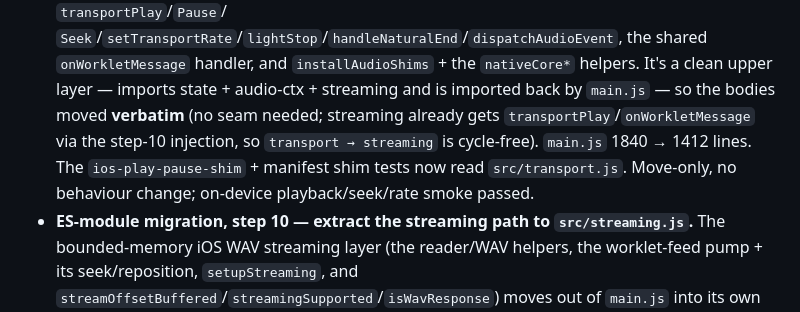
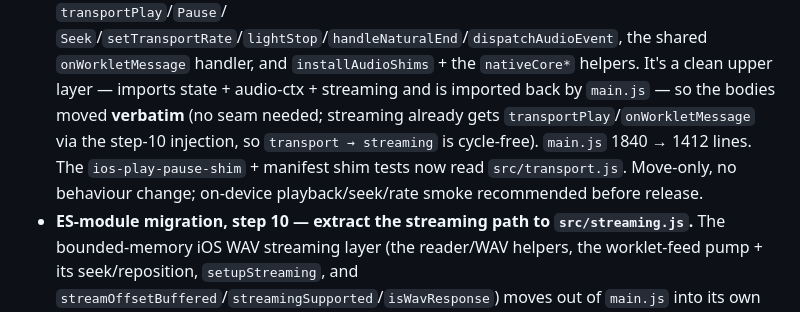
Before and after one commit to got-feedBack/feedBack-plugin-stems, a Markdown page: CHANGELOG.md, the part around the change. Drawn GitHub-style.

Commit message:
docs(stems): don't claim on-device smoke passed in CHANGELOG yet
Address Copilot on #35 — align the changelog with the PR (smoke pending);
'recommended before release' matches the not-yet-verified phrasing used for
earlier steps.

Co-Authored-By: Claude Opus 4.8 (1M context) <noreply@anthropic.com>

```diff
--- a/CHANGELOG.md
+++ b/CHANGELOG.md
@@ -17,7 +17,8 @@ All notable changes to the Stems Toggle plugin are documented here.
   streaming already gets `transportPlay`/`onWorkletMessage` via the step-10
   injection, so `transport → streaming` is cycle-free). `main.js` 1840 → 1412 lines.
   The `ios-play-pause-shim` + manifest shim tests now read `src/transport.js`.
-  Move-only, no behaviour change; on-device playback/seek/rate smoke passed.
+  Move-only, no behaviour change; on-device playback/seek/rate smoke recommended
+  before release.
 - **ES-module migration, step 10 — extract the streaming path to
   `src/streaming.js`.** The bounded-memory iOS WAV streaming layer (the
   reader/WAV helpers, the worklet-feed pump + its seek/reposition, `setupStreaming`,
```
